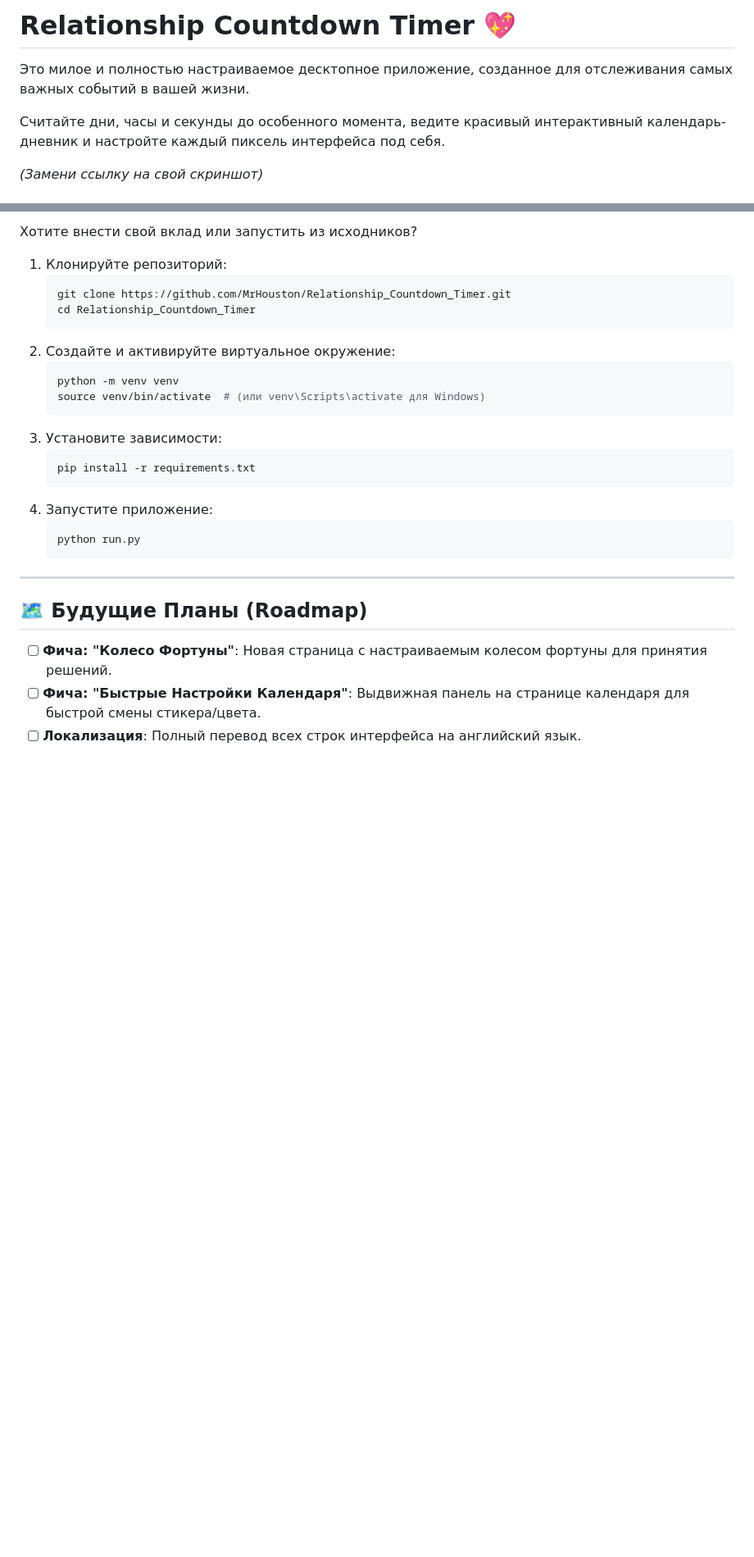
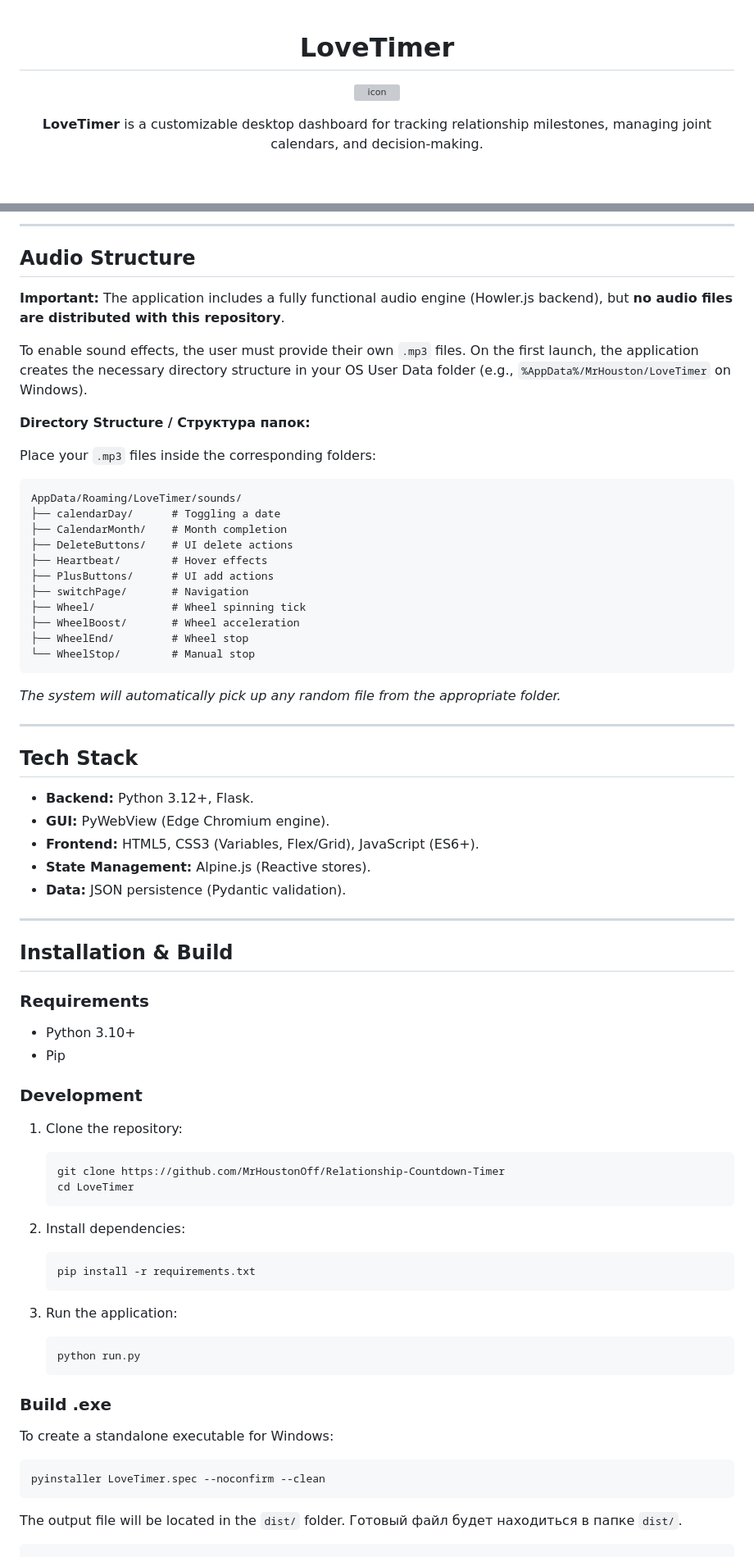
Before and after one commit to MrHoustonOff/Relationship-Countdown-Timer, a Markdown page: README.md, 2 parts joined by grey strips. Shown at 82% size. Rendered like a GitHub page; blank space fills up the shorter version; grey boxes are pictures that could not be loaded.

Commit message:
Revise README for clarity and additional features
Updated README.md to enhance project description, features, and installation instructions.

````diff
--- a/README.md
+++ b/README.md
@@ -1,8 +1,8 @@
-# Relationship Countdown Timer 💖
+<div align='center'>
 
-Это милое и полностью настраиваемое десктопное приложение, созданное для отслеживания самых важных событий в вашей жизни.
+# LoveTimer
 
-Считайте дни, часы и секунды до особенного момента, ведите красивый интерактивный календарь-дневник и настройте каждый пиксель интерфейса под себя.
+![icon](https://github.com/user-attachments/assets/950f2762-b6e2-460c-942b-8cf99548eecb)
 
-*(Замени ссылку на свой скриншот)*
+**LoveTimer** is a customizable desktop dashboard for tracking relationship milestones, managing joint calendars, and decision-making.
 
@@ -66,31 +54,76 @@
 
-Хотите внести свой вклад или запустить из исходников?
+---
 
-1.  Клонируйте репозиторий:
-    ```sh
-    git clone https://github.com/MrHouston/Relationship_Countdown_Timer.git
-    cd Relationship_Countdown_Timer
+## Audio Structure
+
+**Important:** The application includes a fully functional audio engine (Howler.js backend), but **no audio files are distributed with this repository**.
+
+To enable sound effects, the user must provide their own `.mp3` files. On the first launch, the application creates the necessary directory structure in your OS User Data folder (e.g., `%AppData%/MrHouston/LoveTimer` on Windows).
+
+**Directory Structure / Структура папок:**
+
+Place your `.mp3` files inside the corresponding folders:
+
+```text
+AppData/Roaming/LoveTimer/sounds/
+├── calendarDay/      # Toggling a date
+├── CalendarMonth/    # Month completion
+├── DeleteButtons/    # UI delete actions
+├── Heartbeat/        # Hover effects
+├── PlusButtons/      # UI add actions
+├── switchPage/       # Navigation
+├── Wheel/            # Wheel spinning tick
+├── WheelBoost/       # Wheel acceleration
+├── WheelEnd/         # Wheel stop
+└── WheelStop/        # Manual stop
+```
+
+*The system will automatically pick up any random file from the appropriate folder.*
+
+
+---
+
+## Tech Stack
+
+*   **Backend:** Python 3.12+, Flask.
+*   **GUI:** PyWebView (Edge Chromium engine).
+*   **Frontend:** HTML5, CSS3 (Variables, Flex/Grid), JavaScript (ES6+).
+*   **State Management:** Alpine.js (Reactive stores).
+*   **Data:** JSON persistence (Pydantic validation).
+
+---
+
+## Installation & Build
+### Requirements
+*   Python 3.10+
+*   Pip
+
+### Development
+
+1.  Clone the repository:
+    ```bash
+    git clone https://github.com/MrHoustonOff/Relationship-Countdown-Timer
+    cd LoveTimer
     ```
-2.  Создайте и активируйте виртуальное окружение:
-    ```sh
-    python -m venv venv
-    source venv/bin/activate  # (или venv\Scripts\activate для Windows)
-    ```
-3.  Установите зависимости:
-    ```sh
+
+2.  Install dependencies:
+    ```bash
     pip install -r requirements.txt
     ```
-4.  Запустите приложение:
-    ```sh
+
+3.  Run the application:
+    ```bash
     python run.py
     ```
 
------
+### Build .exe
 
-## 🗺️ Будущие Планы (Roadmap)
+To create a standalone executable for Windows:
 
-  * [ ] **Фича: "Колесо Фортуны"**: Новая страница с настраиваемым колесом фортуны для принятия решений.
-  * [ ] **Фича: "Быстрые Настройки Календаря"**: Выдвижная панель на странице календаря для быстрой смены стикера/цвета.
-  * [ ] **Локализация**: Полный перевод всех строк интерфейса на английский язык.
+```bash
+pyinstaller LoveTimer.spec --noconfirm --clean
+```
 
-<!-- end list -->
+The output file will be located in the `dist/` folder.
+Готовый файл будет находиться в папке `dist/`.
+```
````
Also changed, not shown: other parts of README.md (+29 -41 lines).
